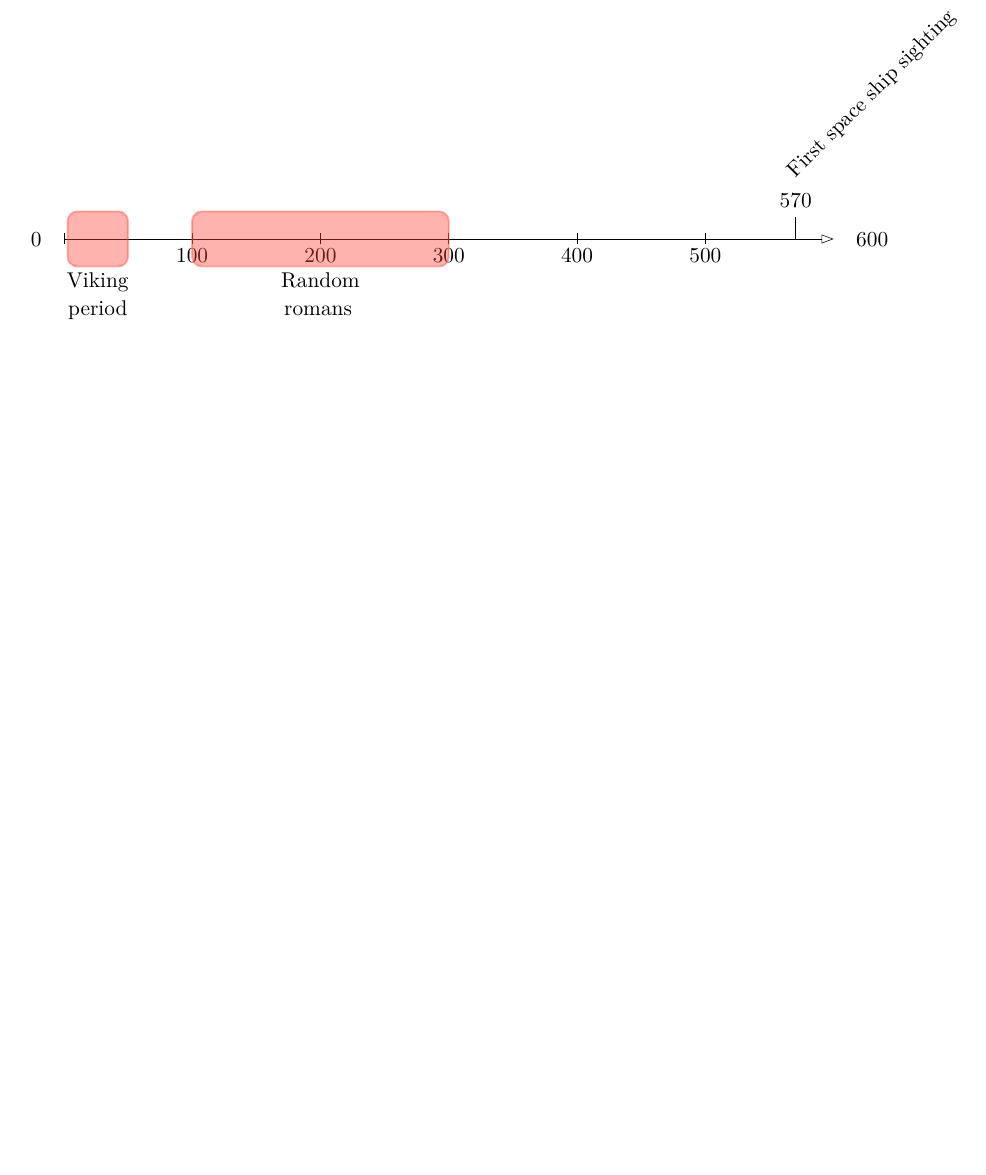
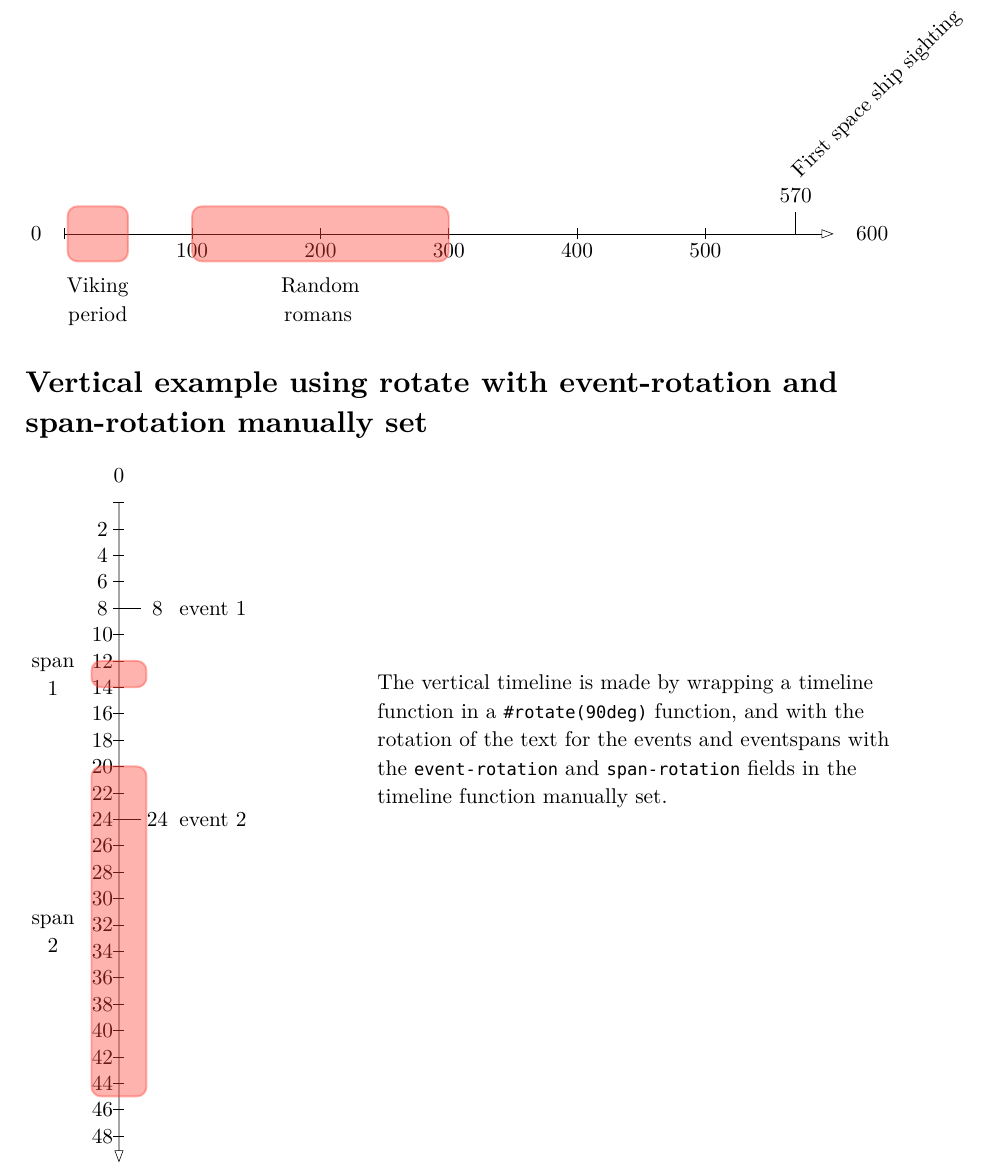
Before and after one commit to gnist-dev/herodot, a Typst document (examples/example.typ): part of page 1 of 2 before the commit and part of page 1 of 3 after it, cut so that both start at the same text, the shorter picture padded with empty space. The pictures show the PDF file examples/example.pdf that the author committed with the source.

Commit message:
made new example with vertical timeline

```diff
--- a/examples/example.typ
+++ b/examples/example.typ
@@ -44,3 +44,9 @@ in the function call.
 )
 
 #test
+
+= Vertical example using rotate with event-rotation and span-rotation manually set
+
+
+#let temp2 = timeline(
+  startyear: 0,
@@ -46,0 +57,7 @@ in the function call.
+  length-of-timeline: 12,
+  events:
+    (
+      event(year: 8, title: "event 1"),
+      event(year: 24, title: "event 2"),
+    ),
+  eventspans: (
@@ -47,3 +81,9 @@ in the function call.
+  The vertical timeline is made by wrapping a timeline function
+  in a `#rotate(90deg)` function, and with the rotation of the text
+  for the events and eventspans with the `event-rotation` and
+  `span-rotation` fields in the timeline function manually set. ]
+)
+
 
 
 = Example with day and month fields
```
Also changed, not shown: examples/example-1.png, examples/example-2.png, examples/example-3.png (added), examples/example.pdf, examples/example.typ (21 more changed lines).
